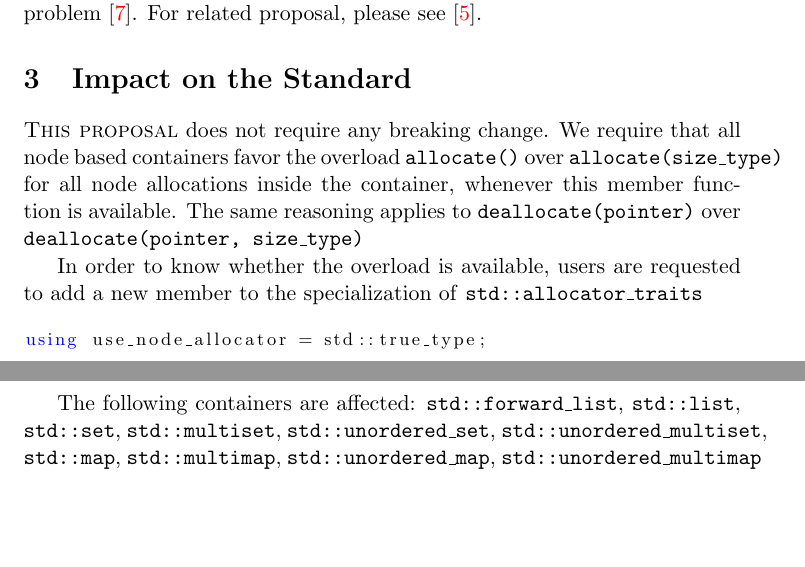
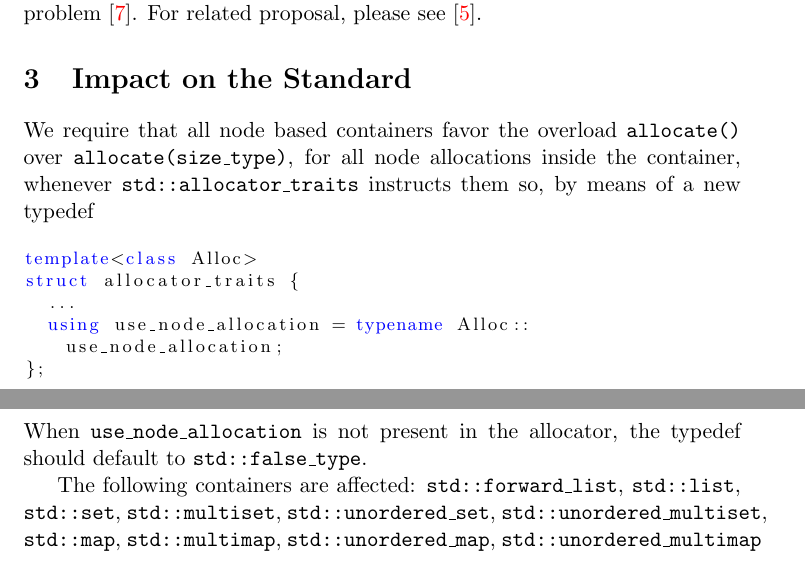
Before and after one commit to mzimbres/rtcpp, a LaTeX document (doc/proposal_allocator.tex): two parts of pages 4 and 5 of 5, joined at a grey line, cut so that both start at the same text, the shorter picture padded with empty space. Compiled offline with pdfLaTeX.

Commit message:
Draft version 0 is ready.

```diff
--- a/doc/proposal_allocator.tex
+++ b/doc/proposal_allocator.tex
@@ -255,21 +255,21 @@ talk on allocators and why size management is a problem
 
 \section{Impact on the Standard}
 
-\textsc{This proposal} does not require any breaking change. We
-require that all node based containers favor the overload
-\texttt{allocate()} over \texttt{allocate(size\_type)} for all node
-allocations inside the container, whenever this member function is
-available. The same reasoning applies to \texttt{deallocate(pointer)}
-over \texttt{deallocate(pointer, size\_type)}
-
-In order to know whether the overload is available, users are
-requested to add a new member to the specialization of
-\texttt{std::allocator\_traits}
-
+We require that all node based containers favor the overload
+\texttt{allocate()} over \texttt{allocate(size\_type)}, for all node
+allocations inside the container, whenever
+\texttt{std::allocator\_traits} instructs them so, by means of a new
+typedef
 \medskip
 \begin{lstlisting}
-using use_node_allocator = std::true_type;
+template<class Alloc>
+struct allocator_traits {
+  ...
+  using use_node_allocation = typename Alloc::use_node_allocation;
+};
 \end{lstlisting}
+When \texttt{use\_node\_allocation} is not present in the allocator,
+the typedef should default to \texttt{std::false\_type}.
 
 The following containers are affected: \texttt{std::forward\_list},
 \texttt{std::list}, \texttt{std::set}, \texttt{std::multiset},
```
Also changed, not shown: doc/proposal_allocator.pdf, doc/proposal_allocator.tex (20 more changed lines).
